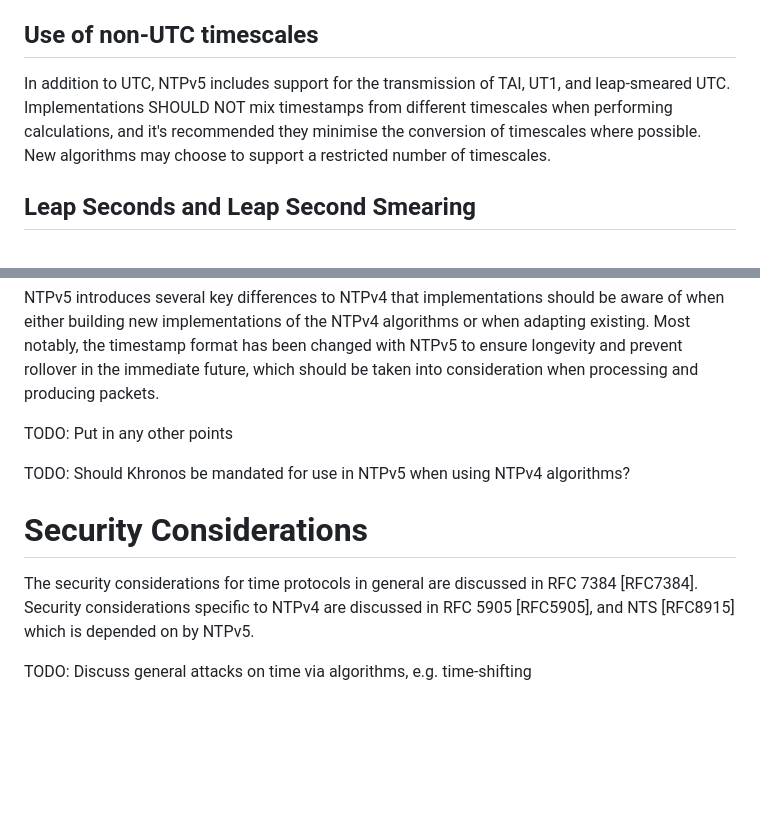
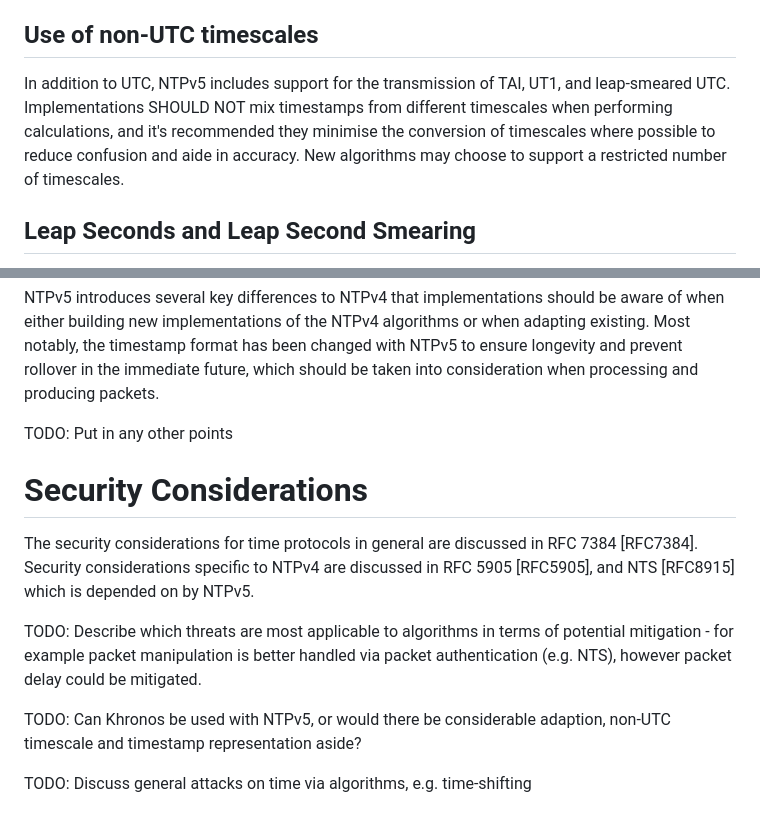
Before and after one commit to signalsforgranted/draft-grant-ntp-ntpv5-algorithms, a Markdown page: draft-grant-ntp-ntpv5-algorithms.md, 2 parts joined by grey strips. GitHub-like rendering; blank space fills up the shorter version.

Commit message:
Considering more security considerations

```diff
--- a/draft-grant-ntp-ntpv5-algorithms.md
+++ b/draft-grant-ntp-ntpv5-algorithms.md
@@ -66,7 +66,7 @@ Algorithms may choose to require additional information be sent by either client
 
 ## Use of non-UTC timescales
 
-In addition to UTC, NTPv5 includes support for the transmission of TAI, UT1, and leap-smeared UTC. Implementations SHOULD NOT mix timestamps from different timescales when performing calculations, and it's recommended they minimise the conversion of timescales where possible. New algorithms may choose to support a restricted number of timescales.
+In addition to UTC, NTPv5 includes support for the transmission of TAI, UT1, and leap-smeared UTC. Implementations SHOULD NOT mix timestamps from different timescales when performing calculations, and it's recommended they minimise the conversion of timescales where possible to reduce confusion and aide in accuracy. New algorithms may choose to support a restricted number of timescales.
 
 ## Leap Seconds and Leap Second Smearing
 
@@ -80,11 +80,13 @@ NTPv5 introduces several key differences to NTPv4 that implementations should be
 
 TODO: Put in any other points
 
-TODO: Should Khronos be mandated for use in NTPv5 when using NTPv4 algorithms?
-
 # Security Considerations
 
 The security considerations for time protocols in general are discussed in RFC 7384 [RFC7384]. Security considerations specific to NTPv4 are discussed in RFC 5905 [RFC5905], and NTS [RFC8915] which is depended on by NTPv5.
+
+TODO: Describe which threats are most applicable to algorithms in terms of potential mitigation - for example packet manipulation is better handled via packet authentication (e.g. NTS), however packet delay could be mitigated.
+
+TODO: Can Khronos be used with NTPv5, or would there be considerable adaption, non-UTC timescale and timestamp representation aside?
 
 TODO: Discuss general attacks on time via algorithms, e.g. time-shifting
 
```
